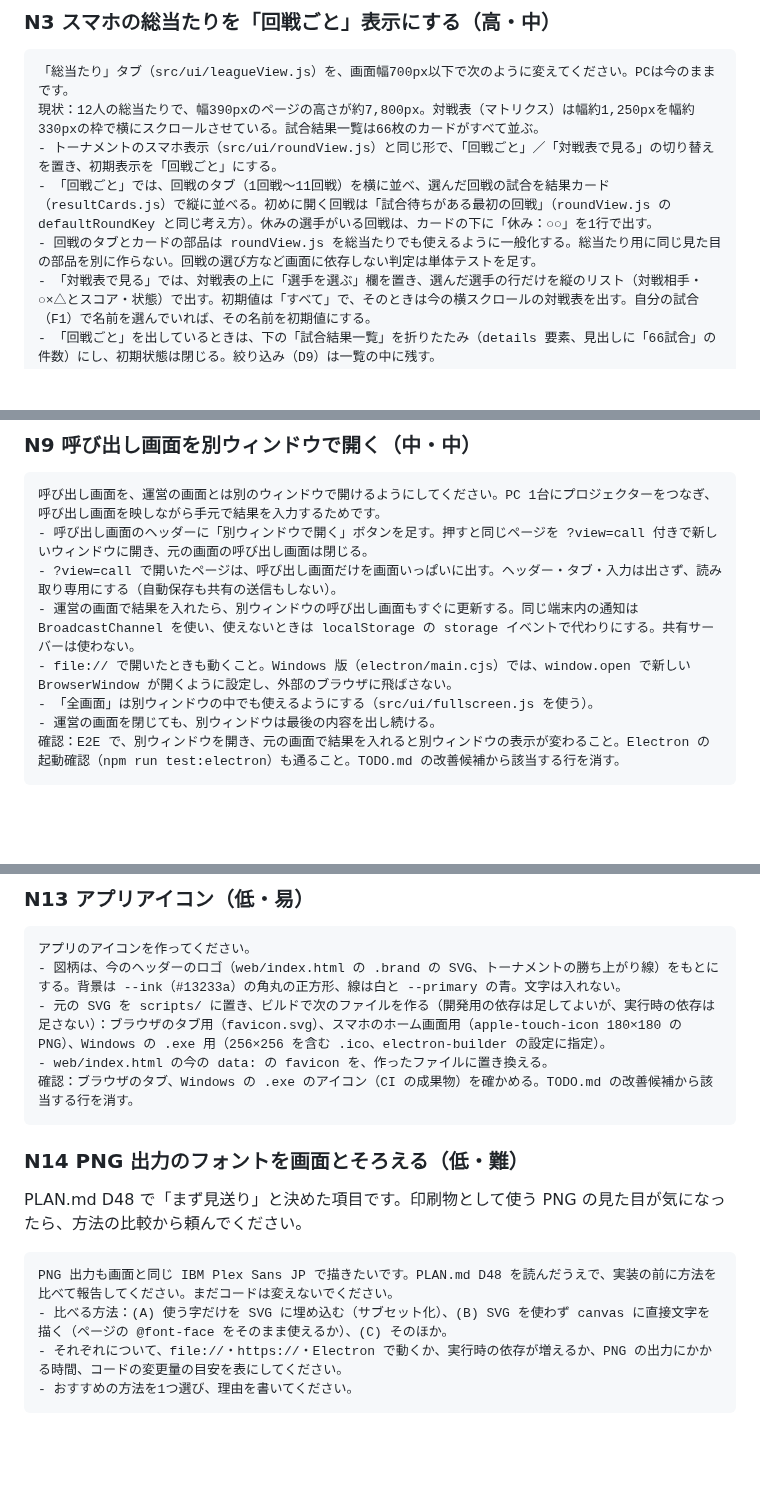
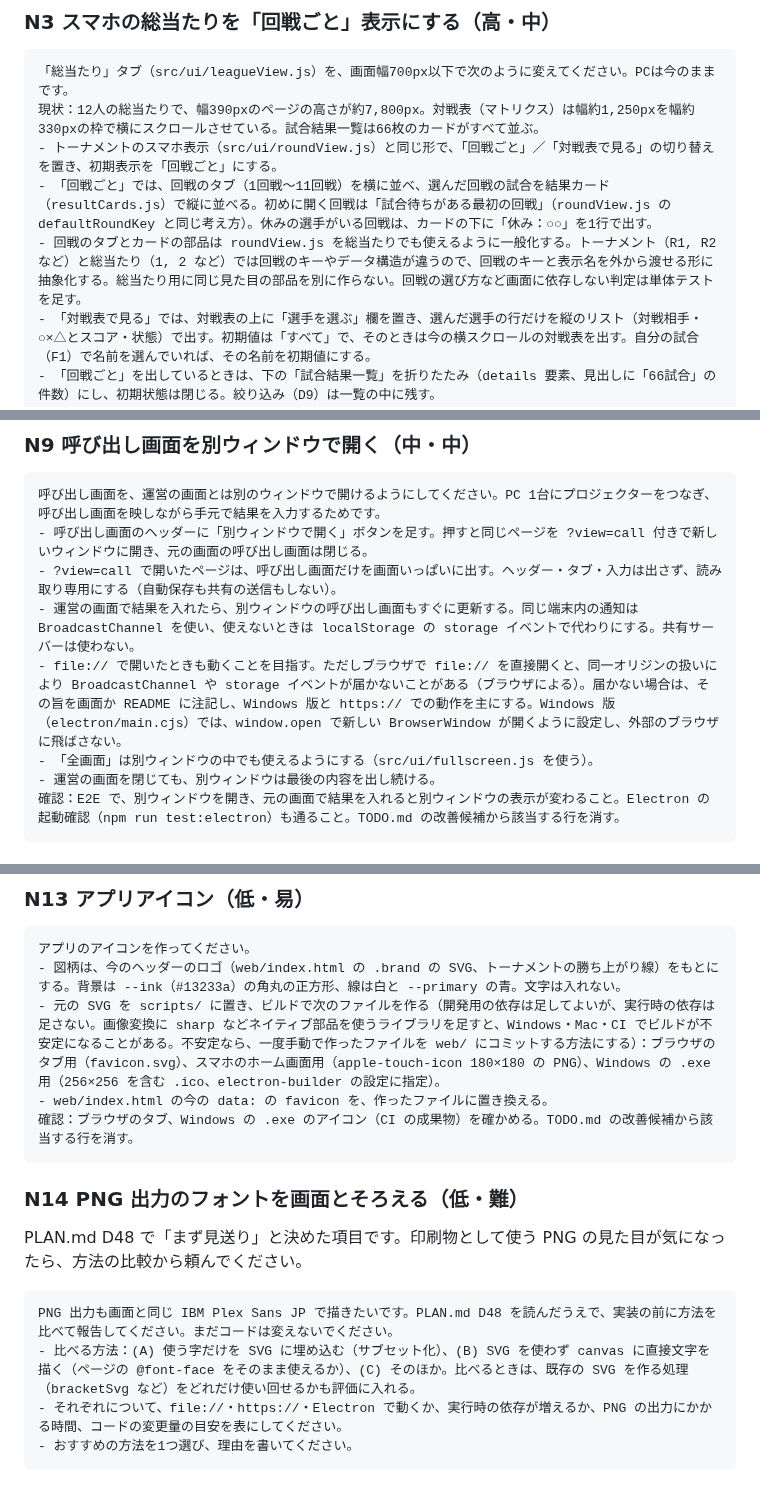
Before and after one commit to bibi257/-, a Markdown page: docs/ui-plan-2.md, 3 parts joined by grey strips. GitHub-like rendering; blank space fills up the shorter version.

Commit message:
docs: 計画書への指摘4点を反映（回戦キーの抽象化・file://の制限・アイコン生成・PNG比較の観点）
Co-Authored-By: Claude Sonnet 5.5 <noreply@anthropic.com>
Claude-Session: https://claude.ai/code/session_01SagCXMBG91wJTJpQLJXyN4

````diff
--- a/docs/ui-plan-2.md
+++ b/docs/ui-plan-2.md
@@ -118,7 +118,7 @@ AIは毎回 CLAUDE.md・PLAN.md・TODO.md を読んでから作業します。
 現状：12人の総当たりで、幅390pxのページの高さが約7,800px。対戦表（マトリクス）は幅約1,250pxを幅約330pxの枠で横にスクロールさせている。試合結果一覧は66枚のカードがすべて並ぶ。
 - トーナメントのスマホ表示（src/ui/roundView.js）と同じ形で、「回戦ごと」／「対戦表で見る」の切り替えを置き、初期表示を「回戦ごと」にする。
 - 「回戦ごと」では、回戦のタブ（1回戦〜11回戦）を横に並べ、選んだ回戦の試合を結果カード（resultCards.js）で縦に並べる。初めに開く回戦は「試合待ちがある最初の回戦」（roundView.js の defaultRoundKey と同じ考え方）。休みの選手がいる回戦は、カードの下に「休み：○○」を1行で出す。
-- 回戦のタブとカードの部品は roundView.js を総当たりでも使えるように一般化する。総当たり用に同じ見た目の部品を別に作らない。回戦の選び方など画面に依存しない判定は単体テストを足す。
+- 回戦のタブとカードの部品は roundView.js を総当たりでも使えるように一般化する。トーナメント（R1, R2 など）と総当たり（1, 2 など）では回戦のキーやデータ構造が違うので、回戦のキーと表示名を外から渡せる形に抽象化する。総当たり用に同じ見た目の部品を別に作らない。回戦の選び方など画面に依存しない判定は単体テストを足す。
 - 「対戦表で見る」では、対戦表の上に「選手を選ぶ」欄を置き、選んだ選手の行だけを縦のリスト（対戦相手・○×△とスコア・状態）で出す。初期値は「すべて」で、そのときは今の横スクロールの対戦表を出す。自分の試合（F1）で名前を選んでいれば、その名前を初期値にする。
 - 「回戦ごと」を出しているときは、下の「試合結果一覧」を折りたたみ（details 要素、見出しに「66試合」の件数）にし、初期状態は閉じる。絞り込み（D9）は一覧の中に残す。
 - 結果を保存したあとは、その試合のカードを今と同じ方法で1.5秒強調する。その回戦の試合がすべて終わっても、回戦のタブは自動で切り替えない（入力中に画面が動かないようにするため）。
@@ -196,7 +196,7 @@ AIは毎回 CLAUDE.md・PLAN.md・TODO.md を読んでから作業します。
 - 呼び出し画面のヘッダーに「別ウィンドウで開く」ボタンを足す。押すと同じページを ?view=call 付きで新しいウィンドウに開き、元の画面の呼び出し画面は閉じる。
 - ?view=call で開いたページは、呼び出し画面だけを画面いっぱいに出す。ヘッダー・タブ・入力は出さず、読み取り専用にする（自動保存も共有の送信もしない）。
 - 運営の画面で結果を入れたら、別ウィンドウの呼び出し画面もすぐに更新する。同じ端末内の通知は BroadcastChannel を使い、使えないときは localStorage の storage イベントで代わりにする。共有サーバーは使わない。
-- file:// で開いたときも動くこと。Windows 版（electron/main.cjs）では、window.open で新しい BrowserWindow が開くように設定し、外部のブラウザに飛ばさない。
+- file:// で開いたときも動くことを目指す。ただしブラウザで file:// を直接開くと、同一オリジンの扱いにより BroadcastChannel や storage イベントが届かないことがある（ブラウザによる）。届かない場合は、その旨を画面か README に注記し、Windows 版と https:// での動作を主にする。Windows 版（electron/main.cjs）では、window.open で新しい BrowserWindow が開くように設定し、外部のブラウザに飛ばさない。
 - 「全画面」は別ウィンドウの中でも使えるようにする（src/ui/fullscreen.js を使う）。
 - 運営の画面を閉じても、別ウィンドウは最後の内容を出し続ける。
 確認：E2E で、別ウィンドウを開き、元の画面で結果を入れると別ウィンドウの表示が変わること。Electron の起動確認（npm run test:electron）も通ること。TODO.md の改善候補から該当する行を消す。
@@ -238,7 +238,7 @@ AIは毎回 CLAUDE.md・PLAN.md・TODO.md を読んでから作業します。
 ```markdown
 アプリのアイコンを作ってください。
 - 図柄は、今のヘッダーのロゴ（web/index.html の .brand の SVG、トーナメントの勝ち上がり線）をもとにする。背景は --ink（#13233a）の角丸の正方形、線は白と --primary の青。文字は入れない。
-- 元の SVG を scripts/ に置き、ビルドで次のファイルを作る（開発用の依存は足してよいが、実行時の依存は足さない）：ブラウザのタブ用（favicon.svg）、スマホのホーム画面用（apple-touch-icon 180×180 の PNG）、Windows の .exe 用（256×256 を含む .ico、electron-builder の設定に指定）。
+- 元の SVG を scripts/ に置き、ビルドで次のファイルを作る（開発用の依存は足してよいが、実行時の依存は足さない。画像変換に sharp などネイティブ部品を使うライブラリを足すと、Windows・Mac・CI でビルドが不安定になることがある。不安定なら、一度手動で作ったファイルを web/ にコミットする方法にする）：ブラウザのタブ用（favicon.svg）、スマホのホーム画面用（apple-touch-icon 180×180 の PNG）、Windows の .exe 用（256×256 を含む .ico、electron-builder の設定に指定）。
 - web/index.html の今の data: の favicon を、作ったファイルに置き換える。
 確認：ブラウザのタブ、Windows の .exe のアイコン（CI の成果物）を確かめる。TODO.md の改善候補から該当する行を消す。
 ```
@@ -249,7 +249,7 @@ PLAN.md D48 で「まず見送り」と決めた項目です。印刷物とし
 
 ```markdown
 PNG 出力も画面と同じ IBM Plex Sans JP で描きたいです。PLAN.md D48 を読んだうえで、実装の前に方法を比べて報告してください。まだコードは変えないでください。
-- 比べる方法：(A) 使う字だけを SVG に埋め込む（サブセット化）、(B) SVG を使わず canvas に直接文字を描く（ページの @font-face をそのまま使えるか）、(C) そのほか。
+- 比べる方法：(A) 使う字だけを SVG に埋め込む（サブセット化）、(B) SVG を使わず canvas に直接文字を描く（ページの @font-face をそのまま使えるか）、(C) そのほか。比べるときは、既存の SVG を作る処理（bracketSvg など）をどれだけ使い回せるかも評価に入れる。
 - それぞれについて、file://・https://・Electron で動くか、実行時の依存が増えるか、PNG の出力にかかる時間、コードの変更量の目安を表にしてください。
 - おすすめの方法を1つ選び、理由を書いてください。
 ```
````
